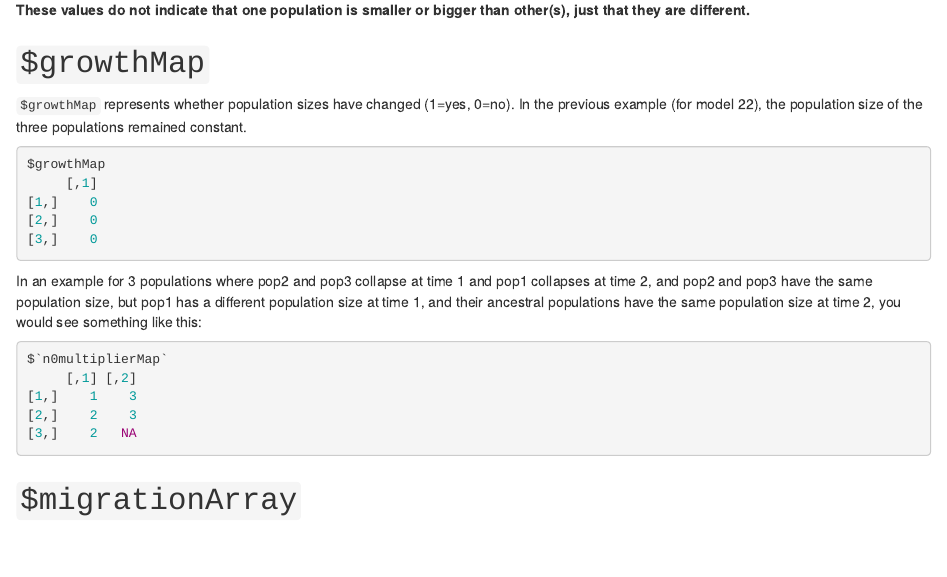
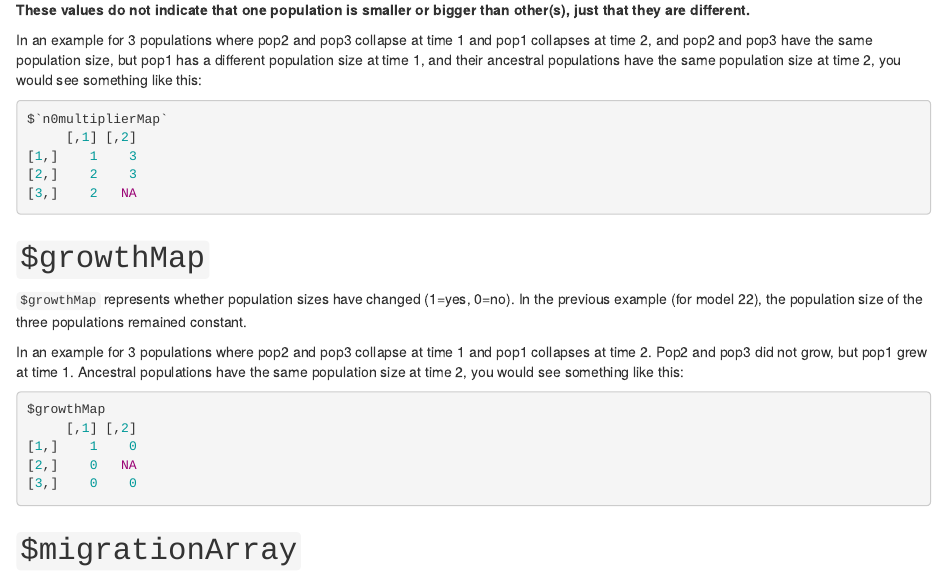
Before and after one commit to ariadnamorales/phrapl-manual, an R Markdown document (3a.How_models_are_built.Rmd): the page in a window 1100 px wide, from 1700 px down. Rendered offline with R 4.5, knitr and Pandoc, with nearby package versions.

Commit message:
3a.How_models_are_built.Rmd

````diff
--- a/3a.How_models_are_built.Rmd
+++ b/3a.How_models_are_built.Rmd
@@ -92,16 +92,6 @@ $n0multiplierMap
 ```
 __These values do not indicate that one population is smaller or bigger than other(s), just that they are different.__
 
-# `$growthMap`
-`$growthMap` represents whether population sizes have changed (1=yes, 0=no). In the previous example (for model 22), the population size of the three populations remained constant.
-```r
-$growthMap
-     [,1]
-[1,]    0
-[2,]    0
-[3,]    0
-```
-
 In an example for 3 populations where pop2 and pop3 collapse at time 1 and pop1 collapses at time 2, and pop2 and pop3 have the same population size, but pop1 has a different population size at time 1, and their ancestral populations have the same population size at time 2, you would see something like this:
 
 ```r
@@ -110,6 +100,20 @@ $`n0multiplierMap`
 [1,]    1    3
 [2,]    2    3
 [3,]    2   NA
+```
+
+
+# `$growthMap`
+`$growthMap` represents whether population sizes have changed (1=yes, 0=no). In the previous example (for model 22), the population size of the three populations remained constant.
+
+In an example for 3 populations where pop2 and pop3 collapse at time 1 and pop1 collapses at time 2. Pop2 and pop3 did not grow, but pop1 grew at time 1. Ancestral populations have the same population size at time 2, you would see something like this:
+
+```r
+$growthMap
+     [,1] [,2]
+[1,]    1    0
+[2,]    0   NA
+[3,]    0    0
 ```
 
 
````
